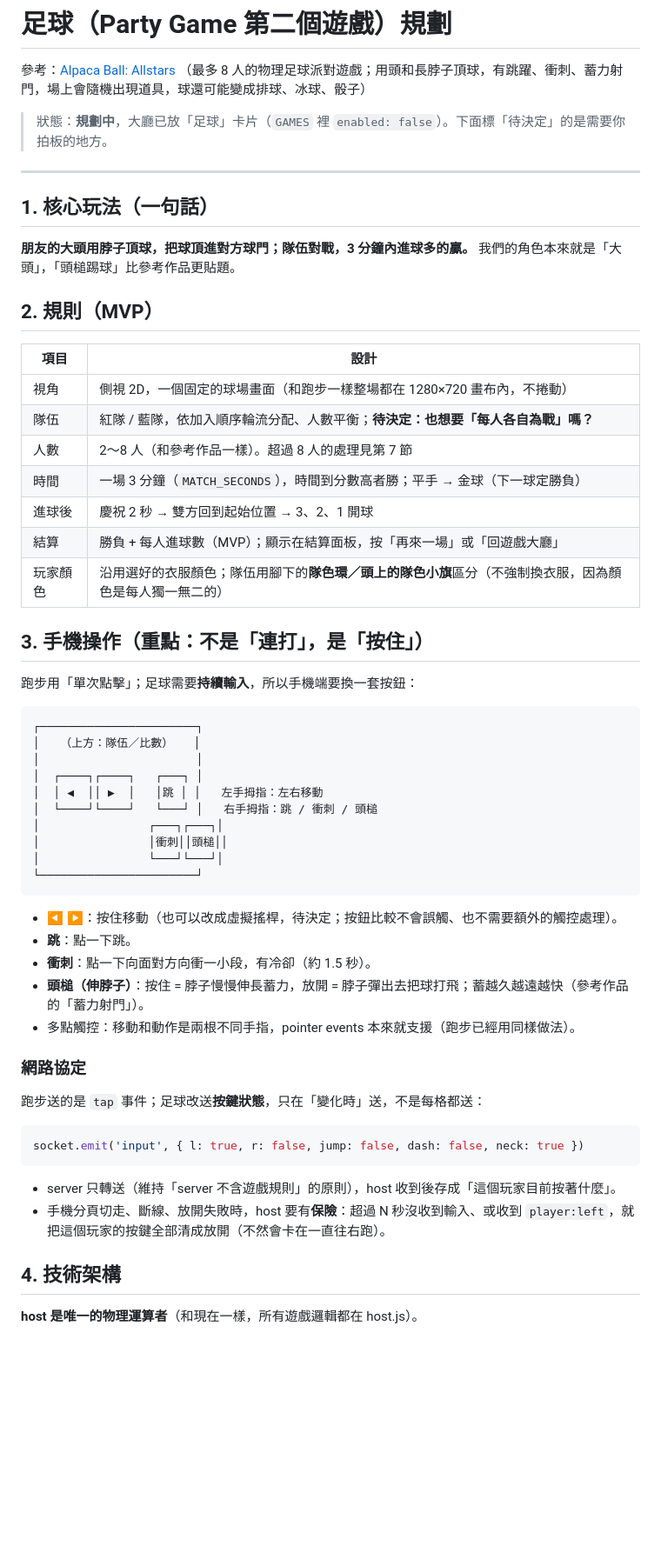
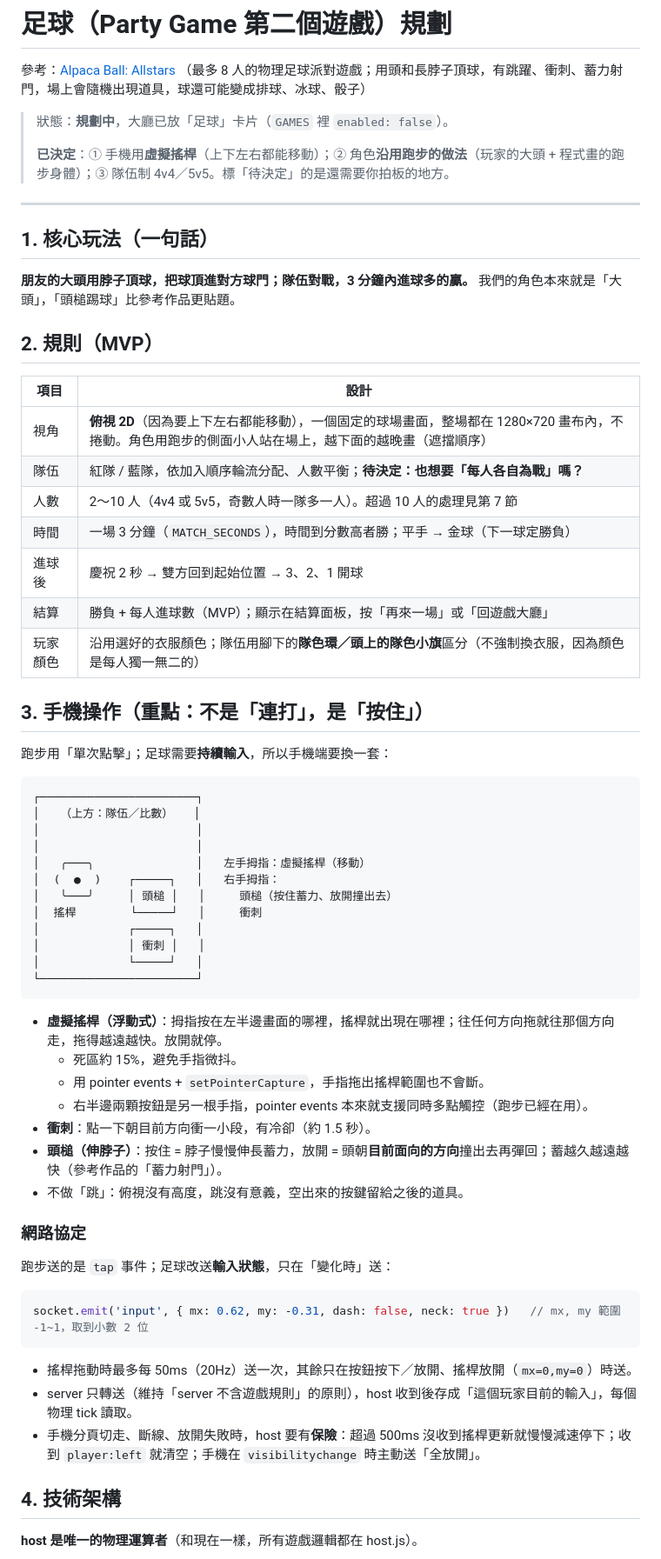
Before and after one commit to digibomvincent/party-game, a Markdown page: docs/soccer-plan.md, the part around one of its changes. Shown at 87% size. GitHub-like rendering; blank space fills up the shorter version.

````diff
--- a/docs/soccer-plan.md
+++ b/docs/soccer-plan.md
@@ -3,7 +3,9 @@
 參考：[Alpaca Ball: Allstars](https://www.nintendo.com/games/detail/alpaca-ball-allstars-switch/)
 （最多 8 人的物理足球派對遊戲；用頭和長脖子頂球，有跳躍、衝刺、蓄力射門，場上會隨機出現道具，球還可能變成排球、冰球、骰子）
 
-> 狀態：**規劃中**，大廳已放「足球」卡片（`GAMES` 裡 `enabled: false`）。下面標「待決定」的是需要你拍板的地方。
+> 狀態：**規劃中**，大廳已放「足球」卡片（`GAMES` 裡 `enabled: false`）。
+>
+> **已決定**：① 手機用**虛擬搖桿**（上下左右都能移動）；② 角色**沿用跑步的做法**（玩家的大頭 + 程式畫的跑步身體）；③ 隊伍制 4v4／5v5。標「待決定」的是還需要你拍板的地方。
 
 ---
 
@@ -14,42 +16,47 @@
 ## 2. 規則（MVP）
 | 項目 | 設計 |
 |---|---|
-| 視角 | 側視 2D，一個固定的球場畫面（和跑步一樣整場都在 1280×720 畫布內，不捲動） |
+| 視角 | **俯視 2D**（因為要上下左右都能移動），一個固定的球場畫面，整場都在 1280×720 畫布內，不捲動。角色用跑步的側面小人站在場上，越下面的越晚畫（遮擋順序） |
 | 隊伍 | 紅隊 / 藍隊，依加入順序輪流分配、人數平衡；**待決定：也想要「每人各自為戰」嗎？** |
-| 人數 | 2～8 人（和參考作品一樣）。超過 8 人的處理見第 7 節 |
+| 人數 | 2～10 人（4v4 或 5v5，奇數人時一隊多一人）。超過 10 人的處理見第 7 節 |
 | 時間 | 一場 3 分鐘（`MATCH_SECONDS`），時間到分數高者勝；平手 → 金球（下一球定勝負） |
 | 進球後 | 慶祝 2 秒 → 雙方回到起始位置 → 3、2、1 開球 |
 | 結算 | 勝負 + 每人進球數（MVP）；顯示在結算面板，按「再來一場」或「回遊戲大廳」 |
 | 玩家顏色 | 沿用選好的衣服顏色；隊伍用腳下的**隊色環／頭上的隊色小旗**區分（不強制換衣服，因為顏色是每人獨一無二的） |
 
 ## 3. 手機操作（重點：不是「連打」，是「按住」）
-跑步用「單次點擊」；足球需要**持續輸入**，所以手機端要換一套按鈕：
+跑步用「單次點擊」；足球需要**持續輸入**，所以手機端要換一套：
 
 ```
 ┌───────────────────────┐
 │   （上方：隊伍／比數）   │
 │                       │
-│  ┌────┐┌────┐   ┌───┐ │
-│  │ ◀  ││ ▶  │   │跳 │ │   左手拇指：左右移動
-│  └────┘└────┘   └───┘ │   右手拇指：跳 / 衝刺 / 頭槌
-│                ┌───┐┌───┐│
-│                │衝刺││頭槌││
-│                └───┘└───┘│
+│                       │
+│   ╭───╮               │   左手拇指：虛擬搖桿（移動）
+│  (  ●  )    ┌─────┐   │   右手拇指：
+│   ╰───╯     │ 頭槌 │   │     頭槌（按住蓄力、放開撞出去）
+│  搖桿        └─────┘   │     衝刺
+│             ┌─────┐   │
+│             │ 衝刺 │   │
+│             └─────┘   │
 └───────────────────────┘
 ```
-- **◀ ▶**：按住移動（也可以改成虛擬搖桿，待決定；按鈕比較不會誤觸、也不需要額外的觸控處理）。
-- **跳**：點一下跳。
-- **衝刺**：點一下向面對方向衝一小段，有冷卻（約 1.5 秒）。
-- **頭槌（伸脖子）**：按住 = 脖子慢慢伸長蓄力，放開 = 脖子彈出去把球打飛；蓄越久越遠越快（參考作品的「蓄力射門」）。
-- 多點觸控：移動和動作是兩根不同手指，pointer events 本來就支援（跑步已經用同樣做法）。
+- **虛擬搖桿（浮動式）**：拇指按在左半邊畫面的哪裡，搖桿就出現在哪裡；往任何方向拖就往那個方向走，拖得越遠越快。放開就停。
+  - 死區約 15%，避免手指微抖。
+  - 用 pointer events + `setPointerCapture`，手指拖出搖桿範圍也不會斷。
+  - 右半邊兩顆按鈕是另一根手指，pointer events 本來就支援同時多點觸控（跑步已經在用）。
+- **衝刺**：點一下朝目前方向衝一小段，有冷卻（約 1.5 秒）。
+- **頭槌（伸脖子）**：按住 = 脖子慢慢伸長蓄力，放開 = 頭朝**目前面向的方向**撞出去再彈回；蓄越久越遠越快（參考作品的「蓄力射門」）。
+- 不做「跳」：俯視沒有高度，跳沒有意義，空出來的按鍵留給之後的道具。
 
 ### 網路協定
-跑步送的是 `tap` 事件；足球改送**按鍵狀態**，只在「變化時」送，不是每格都送：
+跑步送的是 `tap` 事件；足球改送**輸入狀態**，只在「變化時」送：
 ```js
-socket.emit('input', { l: true, r: false, jump: false, dash: false, neck: true })
+socket.emit('input', { mx: 0.62, my: -0.31, dash: false, neck: true })   // mx, my 範圍 -1~1，取到小數 2 位
 ```
-- server 只轉送（維持「server 不含遊戲規則」的原則），host 收到後存成「這個玩家目前按著什麼」。
-- 手機分頁切走、斷線、放開失敗時，host 要有**保險**：超過 N 秒沒收到輸入、或收到 `player:left`，就把這個玩家的按鍵全部清成放開（不然會卡在一直往右跑）。
+- 搖桿拖動時最多每 50ms（20Hz）送一次，其餘只在按鈕按下／放開、搖桿放開（`mx=0,my=0`）時送。
+- server 只轉送（維持「server 不含遊戲規則」的原則），host 收到後存成「這個玩家目前的輸入」，每個物理 tick 讀取。
+- 手機分頁切走、斷線、放開失敗時，host 要有**保險**：超過 500ms 沒收到搖桿更新就慢慢減速停下；收到 `player:left` 就清空；手機在 `visibilitychange` 時主動送「全放開」。
 
 ## 4. 技術架構
 **host 是唯一的物理運算者**（和現在一樣，所有遊戲邏輯都在 host.js）。
````
Also changed, not shown: other parts of docs/soccer-plan.md (+26 -18 lines).
